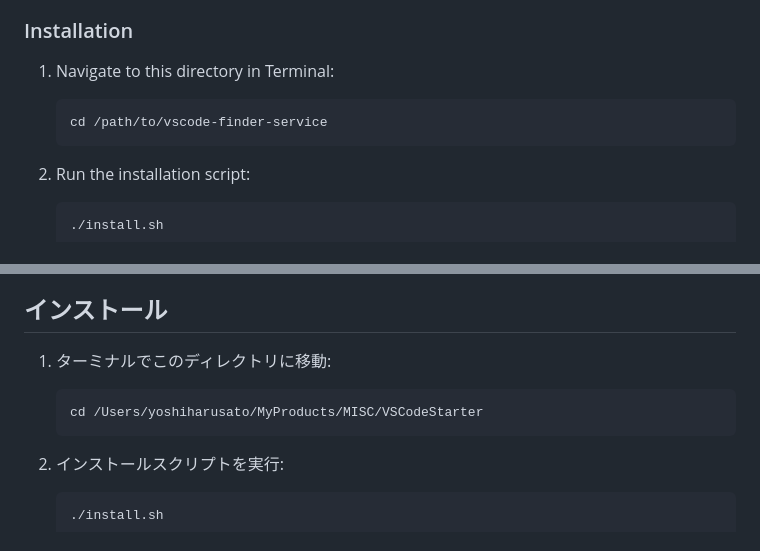
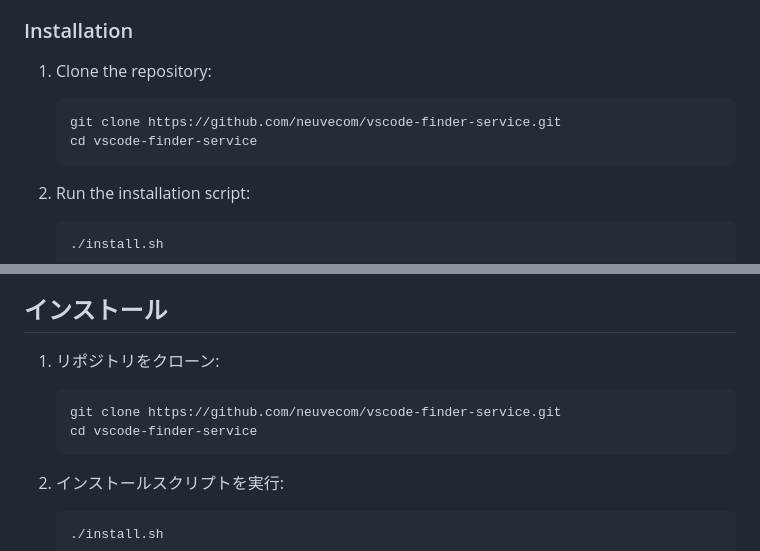
Before and after one commit to neuvecom/vscode-finder-service, a Markdown page: README.md, 2 parts joined by grey strips. GitHub-like rendering.

Commit message:
Fix installation paths in README
- Remove personal directory path from Japanese section
- Add git clone command to installation instructions
- Update both English and Japanese installation sections for consistency

````diff
--- a/README.md
+++ b/README.md
@@ -13,9 +13,10 @@ A macOS Finder service that adds "Open with VS Code" and "Open with VS Code Insi
 
 ### Installation
 
-1. Navigate to this directory in Terminal:
+1. Clone the repository:
    ```bash
-   cd /path/to/vscode-finder-service
+   git clone https://github.com/neuvecom/vscode-finder-service.git
+   cd vscode-finder-service
    ```
 
 2. Run the installation script:
@@ -85,9 +86,10 @@ Finderでディレクトリを選択した状態で、右クリックメニュ
 
 ## インストール
 
-1. ターミナルでこのディレクトリに移動:
+1. リポジトリをクローン:
    ```bash
-   cd /Users/yoshiharusato/MyProducts/MISC/VSCodeStarter
+   git clone https://github.com/neuvecom/vscode-finder-service.git
+   cd vscode-finder-service
    ```
 
 2. インストールスクリプトを実行:
````
